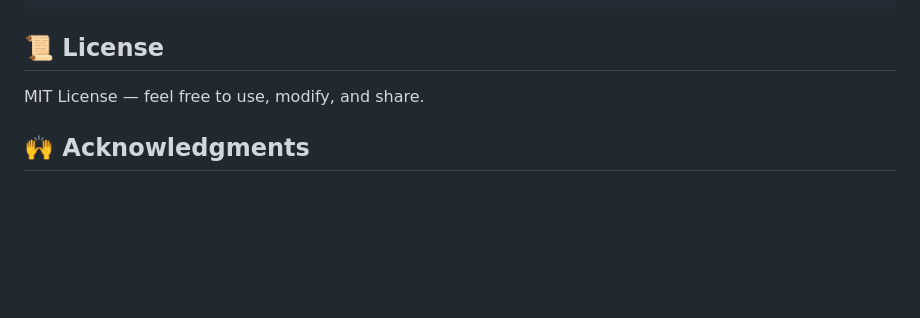
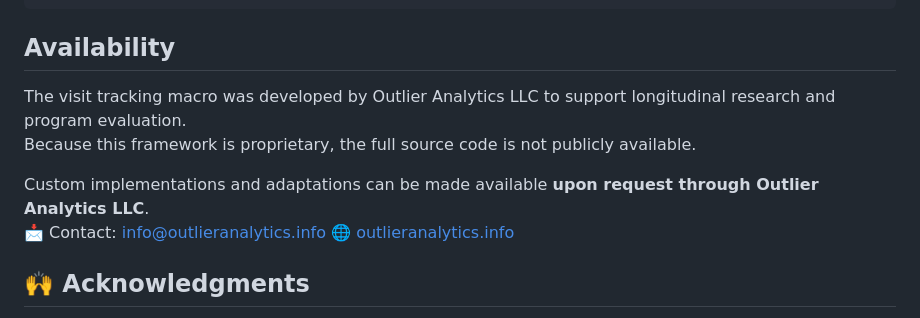
Before and after one commit to paolabeato/visit-tracker, a Markdown page: README.md, the part around the change. Drawn GitHub-style; blank space fills up the shorter version.

````diff
--- a/README.md
+++ b/README.md
@@ -147,9 +147,14 @@ proc sgplot data=vt_summary_overall;
 run;
 ```
 
-## 📜 License
+## Availability
 
-MIT License — feel free to use, modify, and share.
+The visit tracking macro was developed by Outlier Analytics LLC to support longitudinal research and program evaluation.
+Because this framework is proprietary, the full source code is not publicly available.
+
+Custom implementations and adaptations can be made available **upon request through Outlier Analytics LLC**.
+📩 Contact: info@outlieranalytics.info
+🌐 [outlieranalytics.info](https://outlieranalytics.info)
 
 ## 🙌 Acknowledgments
 
````
